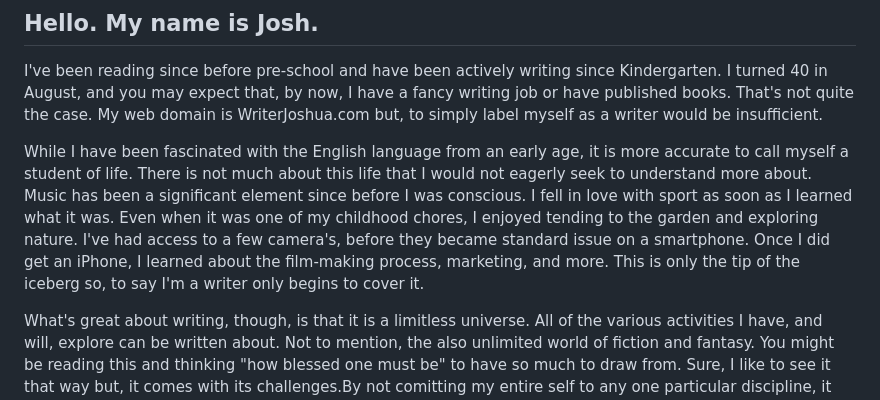
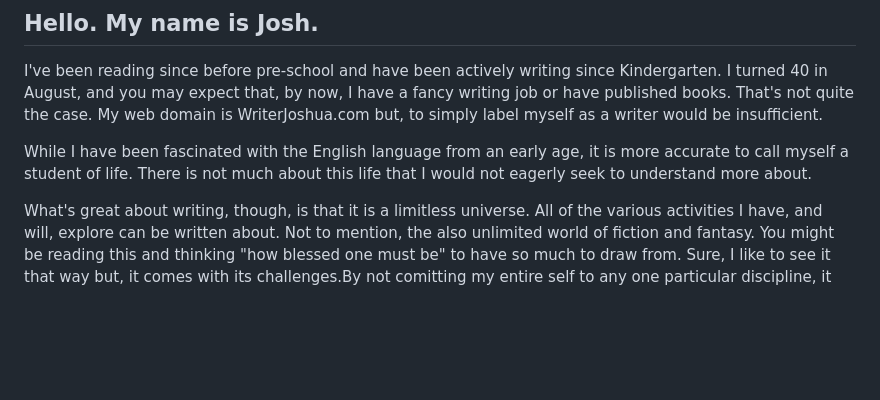
Before and after one commit to writerjoshua/writerjoshua, a Markdown page: assets/pages/about-josh.md, the part around the change. Rendered like a GitHub page; blank space fills up the shorter version.

```diff
--- a/assets/pages/about-josh.md
+++ b/assets/pages/about-josh.md
@@ -11,7 +11,7 @@ keywords: "Joshua Lucero, @JoshWritesWell, @SeeJoshsPhotos, QSoulSeesBests, biog
 ## Hello. My name is Josh.
 I've been reading since before pre-school and have been actively writing since Kindergarten. I turned 40 in August, and you may expect that, by now, I have a fancy writing job or have published books. That's not quite the case. My web domain is WriterJoshua.com but, to simply label myself as a writer would be insufficient.
 
-While I have been fascinated with the English language from an early age, it is more accurate to call myself a student of life. There is not much about this life that I would not eagerly seek to understand more about. Music has been a significant element since before I was conscious. I fell in love with sport as soon as I learned what it was. Even when it was one of my childhood chores, I enjoyed tending to the garden and exploring nature. I've had access to a few camera's, before they became standard issue on a smartphone. Once I did get an iPhone, I learned about the film-making process, marketing, and more. This is only the tip of the iceberg so, to say I'm a writer only begins to cover it.
+While I have been fascinated with the English language from an early age, it is more accurate to call myself a student of life. There is not much about this life that I would not eagerly seek to understand more about.
 
 What's great about writing, though, is that it is a limitless universe. All of the various activities I have, and will, explore can be written about. Not to mention, the also unlimited world of fiction and fantasy. You might be reading this and thinking "how blessed one must be" to have so much to draw from. Sure, I like to see it that way but, it comes with its challenges.By not comitting my entire self to any one particular discipline, it becomes easy for anyone to write me off as a visitor in their field. Because I love baseball so deeply, how could I be dedicated to music? If love to cook so much, why don't I become a Chef? I surely couldn't master a skill if I don't choose one to hyperfocus on for the rest of my life, could I? As a kid, I just wanted everyone ot get along, and sometimes that meant watering myself down and going with the flow. Sometimes, these questions were coming from myself.
 
```
